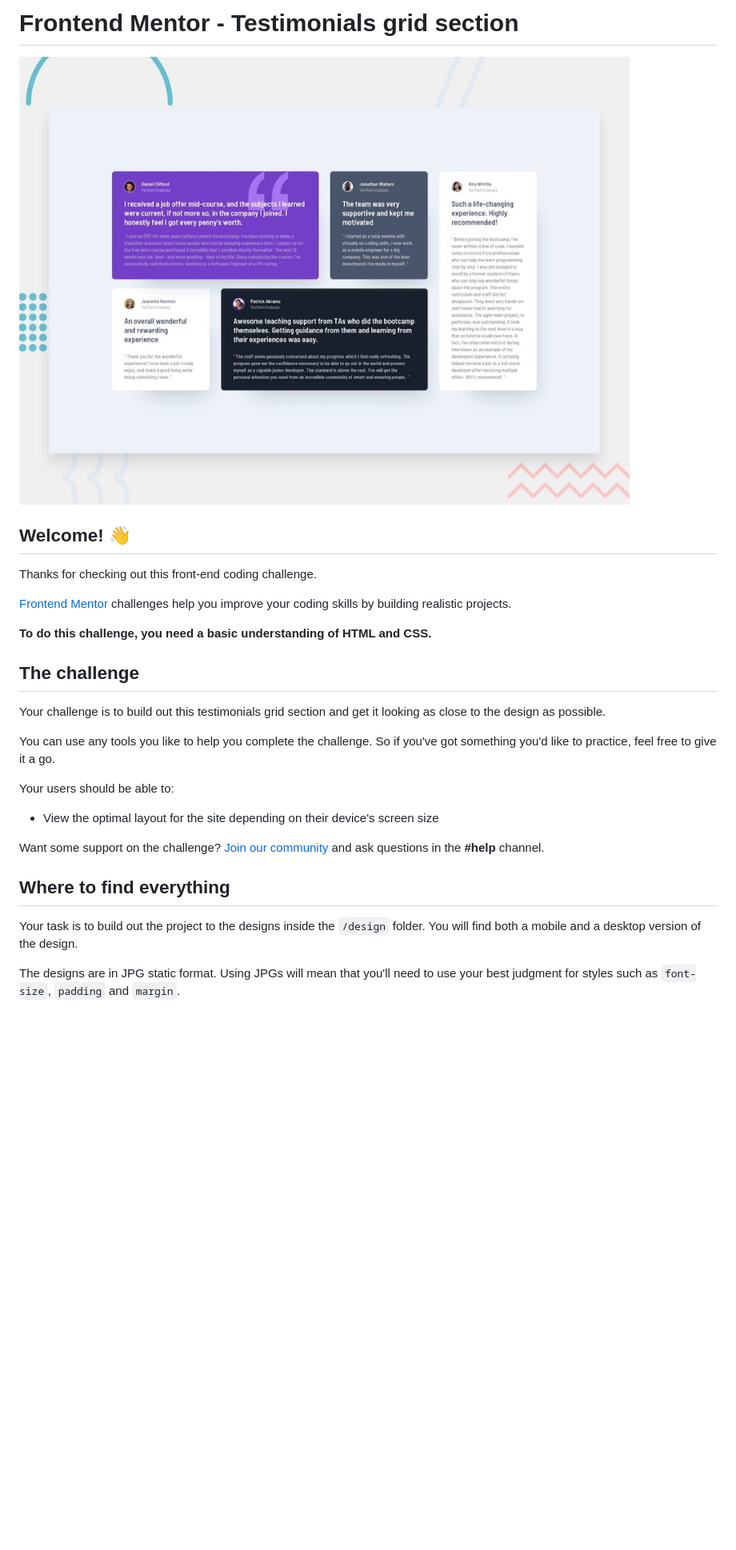
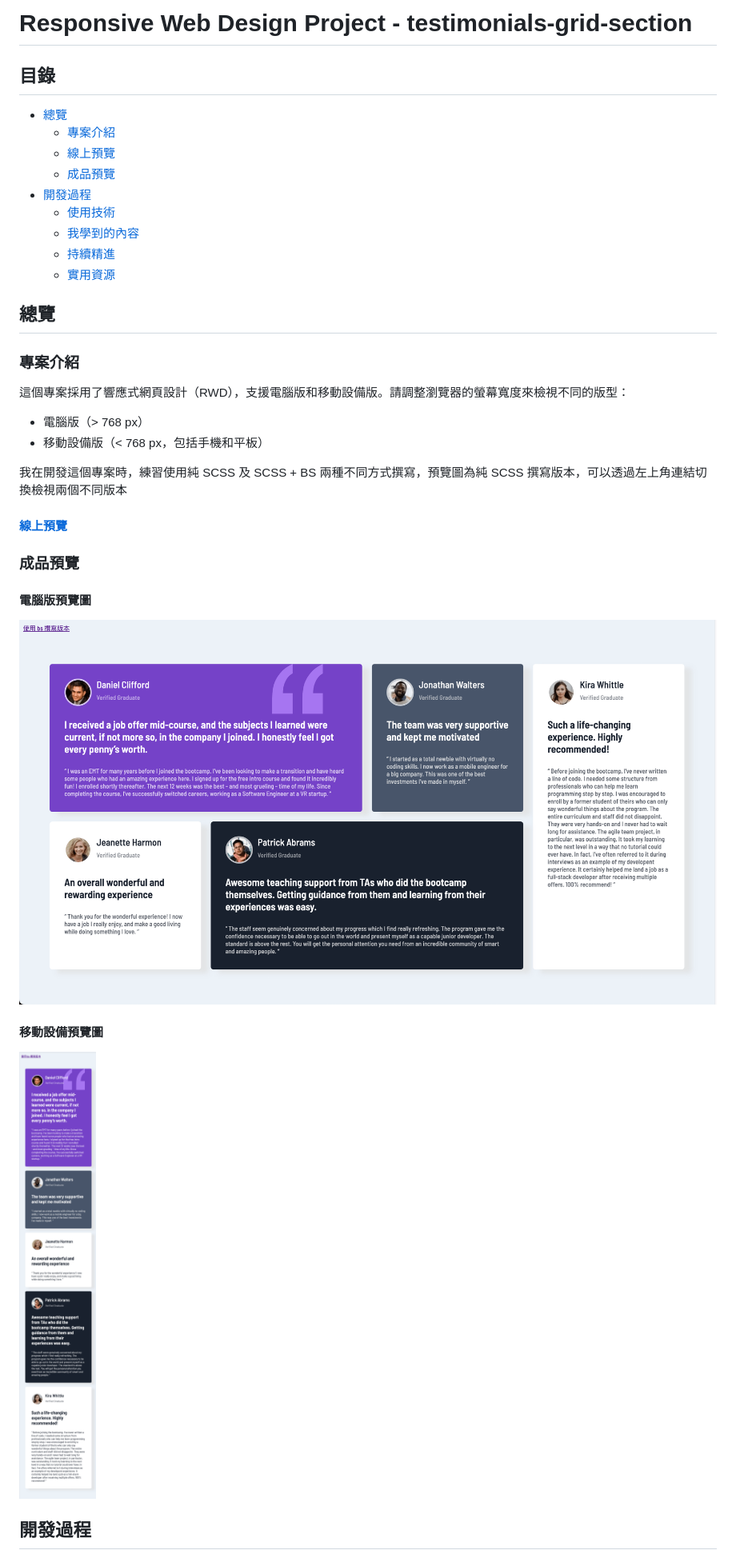
Before and after one commit to Jess99978/testimonials-grid-section-main, a Markdown page: README.md, the part around the change printed below. Shown: that part at 80% size. Drawn GitHub-style; pictures changed too: images/preview-desktop.png (added), images/preview-mobile.png (added); blank space fills up the shorter version.

Commit message:
撰寫 README.md

```diff
--- a/README.md
+++ b/README.md
@@ -1,30 +1,39 @@
-# Frontend Mentor - Testimonials grid section
+# Responsive Web Design Project - testimonials-grid-section
 
-![Design preview for the Testimonials grid section coding challenge](./design/desktop-preview.jpg)
+## 目錄
 
-## Welcome! 👋
+- [總覽](#總覽)
+  - [專案介紹](#專案介紹)
+  - [線上預覽](#線上預覽)
+  - [成品預覽](#成品預覽)
+- [開發過程](#開發過程)
+  - [使用技術](#使用技術)
+  - [我學到的內容](#我學到的內容)
+  - [持續精進](#持續精進)
+  - [實用資源](#實用資源)
 
-Thanks for checking out this front-end coding challenge.
+## 總覽
 
-[Frontend Mentor](https://www.frontendmentor.io) challenges help you improve your coding skills by building realistic projects.
+### 專案介紹
 
-**To do this challenge, you need a basic understanding of HTML and CSS.**
+這個專案採用了響應式網頁設計（RWD），支援電腦版和移動設備版。請調整瀏覽器的螢幕寬度來檢視不同的版型：
 
-## The challenge
+- 電腦版（> 768 px）
+- 移動設備版（< 768 px，包括手機和平板）
 
-Your challenge is to build out this testimonials grid section and get it looking as close to the design as possible.
+我在開發這個專案時，練習使用純 SCSS 及 SCSS + BS 兩種不同方式撰寫，預覽圖為純 SCSS 撰寫版本，可以透過左上角連結切換檢視兩個不同版本
 
-You can use any tools you like to help you complete the challenge. So if you've got something you'd like to practice, feel free to give it a go.
+#### [線上預覽](https://jess99978.github.io/testimonials-grid-section-main/)
 
-Your users should be able to:
+### 成品預覽
 
-- View the optimal layout for the site depending on their device's screen size
+#### 電腦版預覽圖
 
-Want some support on the challenge? [Join our community](https://www.frontendmentor.io/community) and ask questions in the **#help** channel.
+![電腦版預覽圖](./images/preview-desktop.png "Desktop Preview")
 
-## Where to find everything
+#### 移動設備預覽圖
 
-Your task is to build out the project to the designs inside the `/design` folder. You will find both a mobile and a desktop version of the design.
+![移動設備預覽圖](./images/preview-mobile.png "Mobile Preview")
 
-The designs are in JPG static format. Using JPGs will mean that you'll need to use your best judgment for styles such as `font-size`, `padding` and `margin`.
+## 開發過程
 
```
Also changed, not shown: other parts of README.md (+16 -54 lines), README-template.md (deleted, +0 -110 lines), style-guide.md (deleted, +0 -42 lines).
